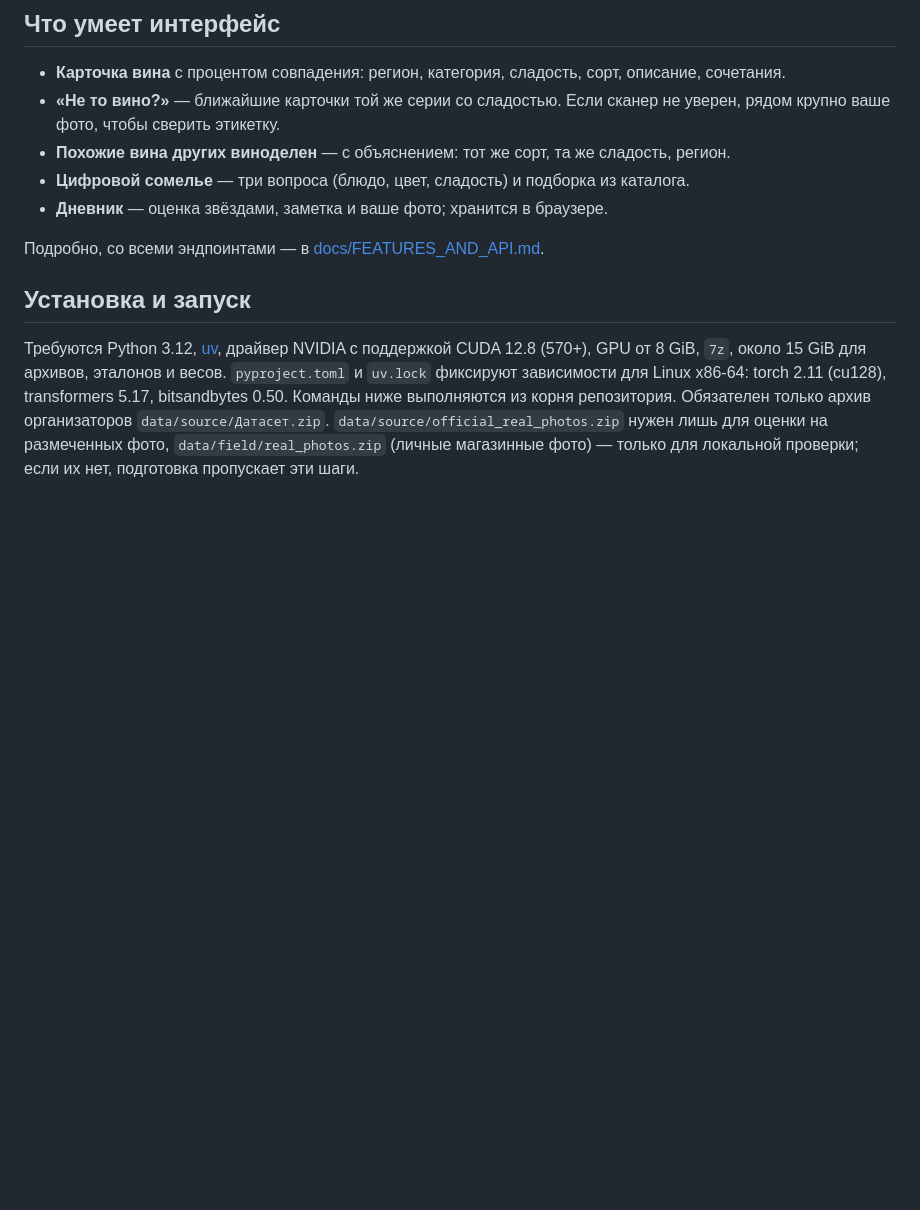
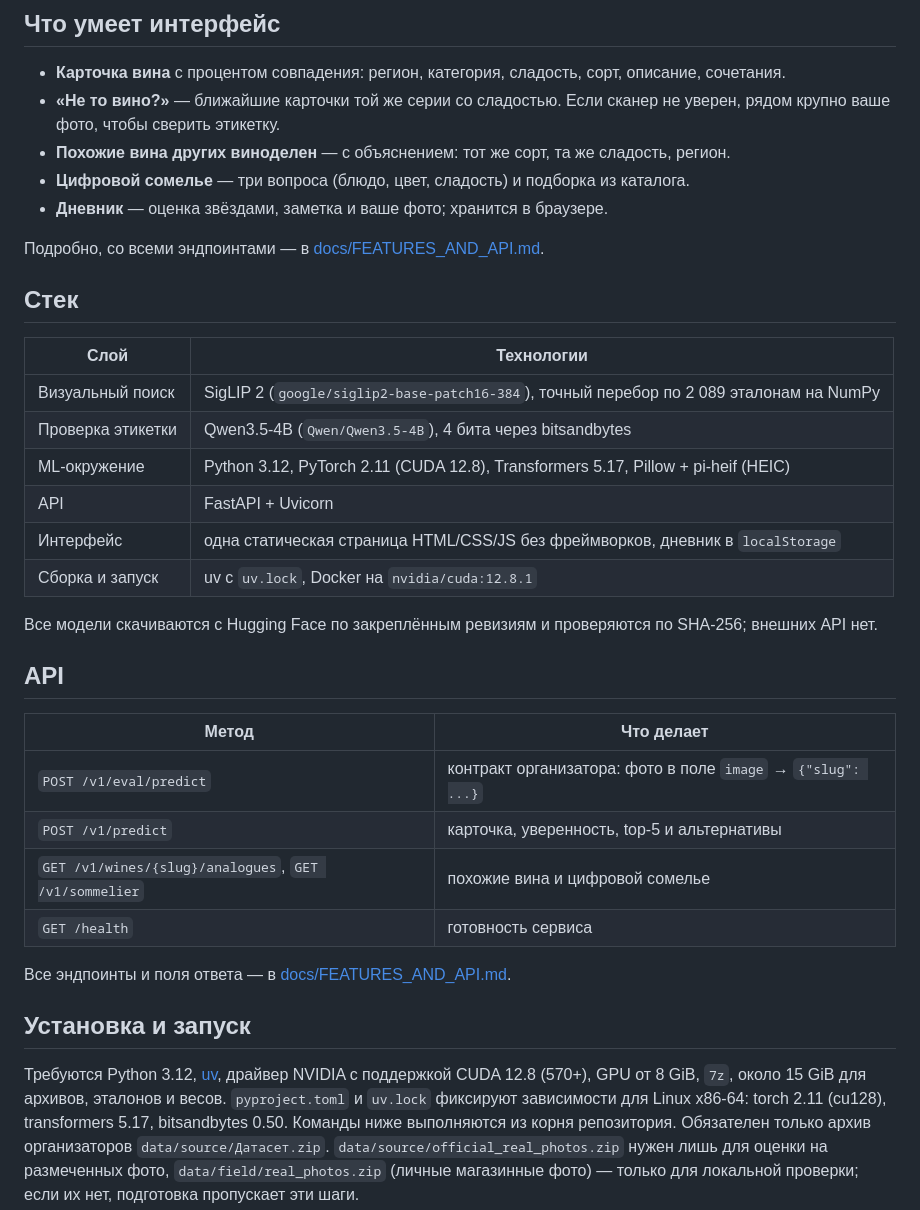
Before and after one commit to egorovivannn/wine_hack, a Markdown page: README.md, the part around the change. Drawn GitHub-style; blank space fills up the shorter version.

Commit message:
README: add stack and API overview

```diff
--- a/README.md
+++ b/README.md
@@ -34,6 +34,30 @@
 - **Дневник** — оценка звёздами, заметка и ваше фото; хранится в браузере.
 
 Подробно, со всеми эндпоинтами — в [docs/FEATURES_AND_API.md](docs/FEATURES_AND_API.md).
+
+## Стек
+
+| Слой | Технологии |
+|---|---|
+| Визуальный поиск | SigLIP 2 (`google/siglip2-base-patch16-384`), точный перебор по 2 089 эталонам на NumPy |
+| Проверка этикетки | Qwen3.5-4B (`Qwen/Qwen3.5-4B`), 4 бита через bitsandbytes |
+| ML-окружение | Python 3.12, PyTorch 2.11 (CUDA 12.8), Transformers 5.17, Pillow + pi-heif (HEIC) |
+| API | FastAPI + Uvicorn |
+| Интерфейс | одна статическая страница HTML/CSS/JS без фреймворков, дневник в `localStorage` |
+| Сборка и запуск | uv с `uv.lock`, Docker на `nvidia/cuda:12.8.1` |
+
+Все модели скачиваются с Hugging Face по закреплённым ревизиям и проверяются по SHA-256; внешних API нет.
+
+## API
+
+| Метод | Что делает |
+|---|---|
+| `POST /v1/eval/predict` | контракт организатора: фото в поле `image` → `{"slug": ...}` |
+| `POST /v1/predict` | карточка, уверенность, top-5 и альтернативы |
+| `GET /v1/wines/{slug}/analogues`, `GET /v1/sommelier` | похожие вина и цифровой сомелье |
+| `GET /health` | готовность сервиса |
+
+Все эндпоинты и поля ответа — в [docs/FEATURES_AND_API.md](docs/FEATURES_AND_API.md).
 
 ## Установка и запуск
 
```
